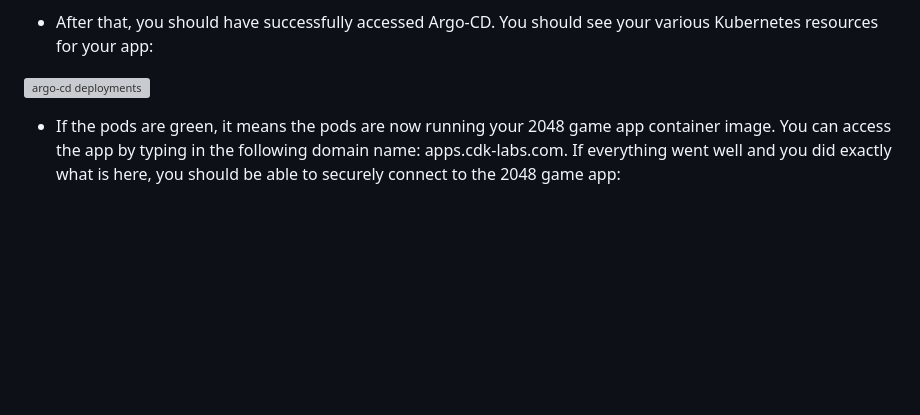
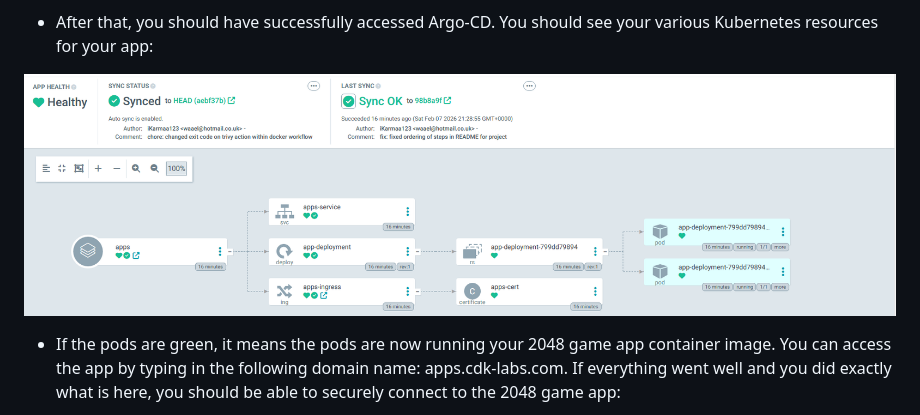
Before and after one commit to iKarmaaa123/production-grade-eks-project, a Markdown page: README.md, the part around the change. Rendered like a GitHub page; blank space fills up the shorter version; grey boxes are pictures that could not be loaded.

Commit message:
fix: fixed link for the argocd-deployment image

```diff
--- a/README.md
+++ b/README.md
@@ -257,7 +257,7 @@ Now it is time to access your app that is running within the EKS cluster, being
 
 - After that, you should have successfully accessed Argo-CD. You should see your various Kubernetes resources for your app:
 
-![argo-cd deployments](./argocd-deployments.png)
+![argo-cd deployments](images/argocd-deployments.png)
 
 - If the pods are green, it means the pods are now running your 2048 game app container image. You can access the app by typing in the following domain name: apps.cdk-labs.com. If everything went well and you did exactly what is here, you should be able to securely connect to the 2048 game app:
 
```
